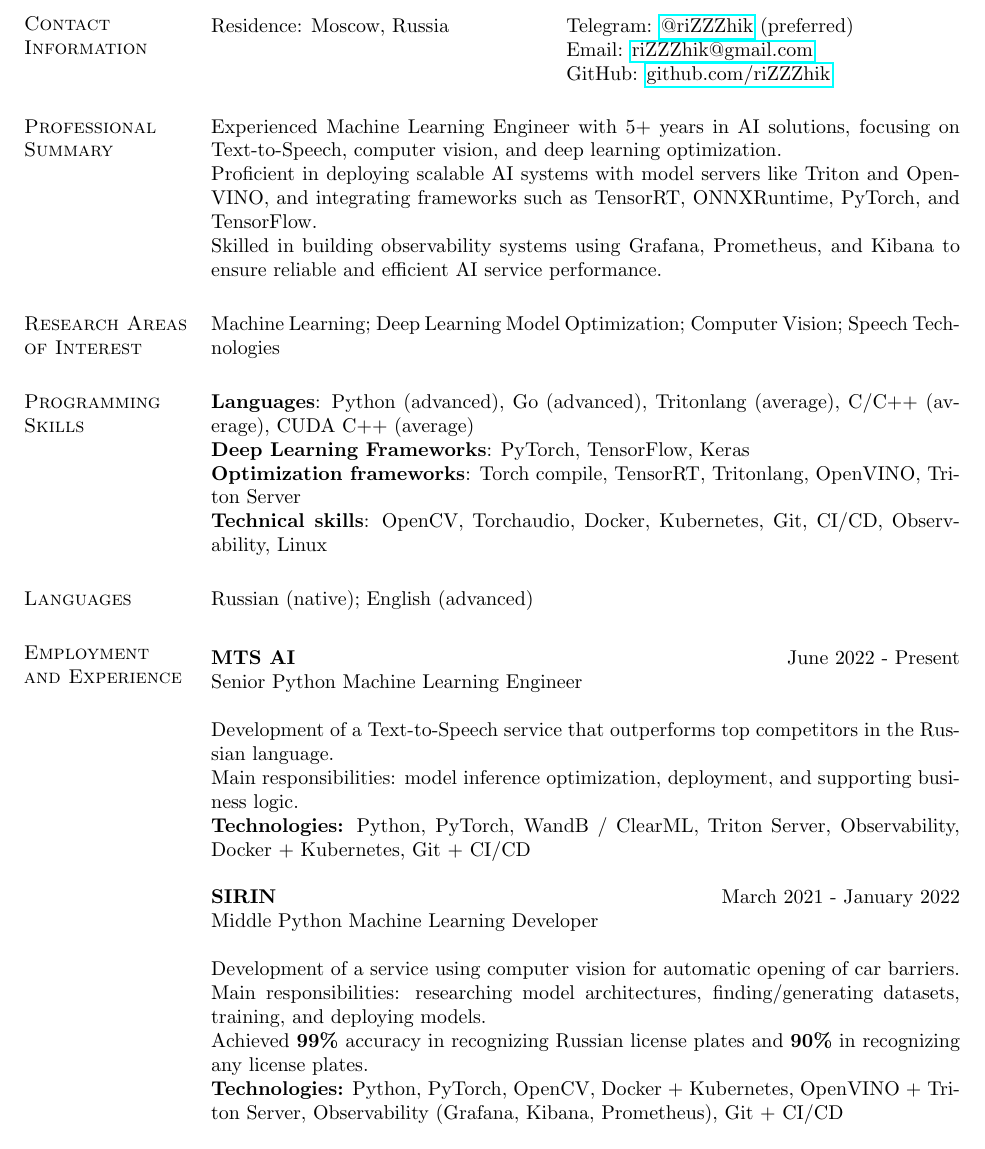
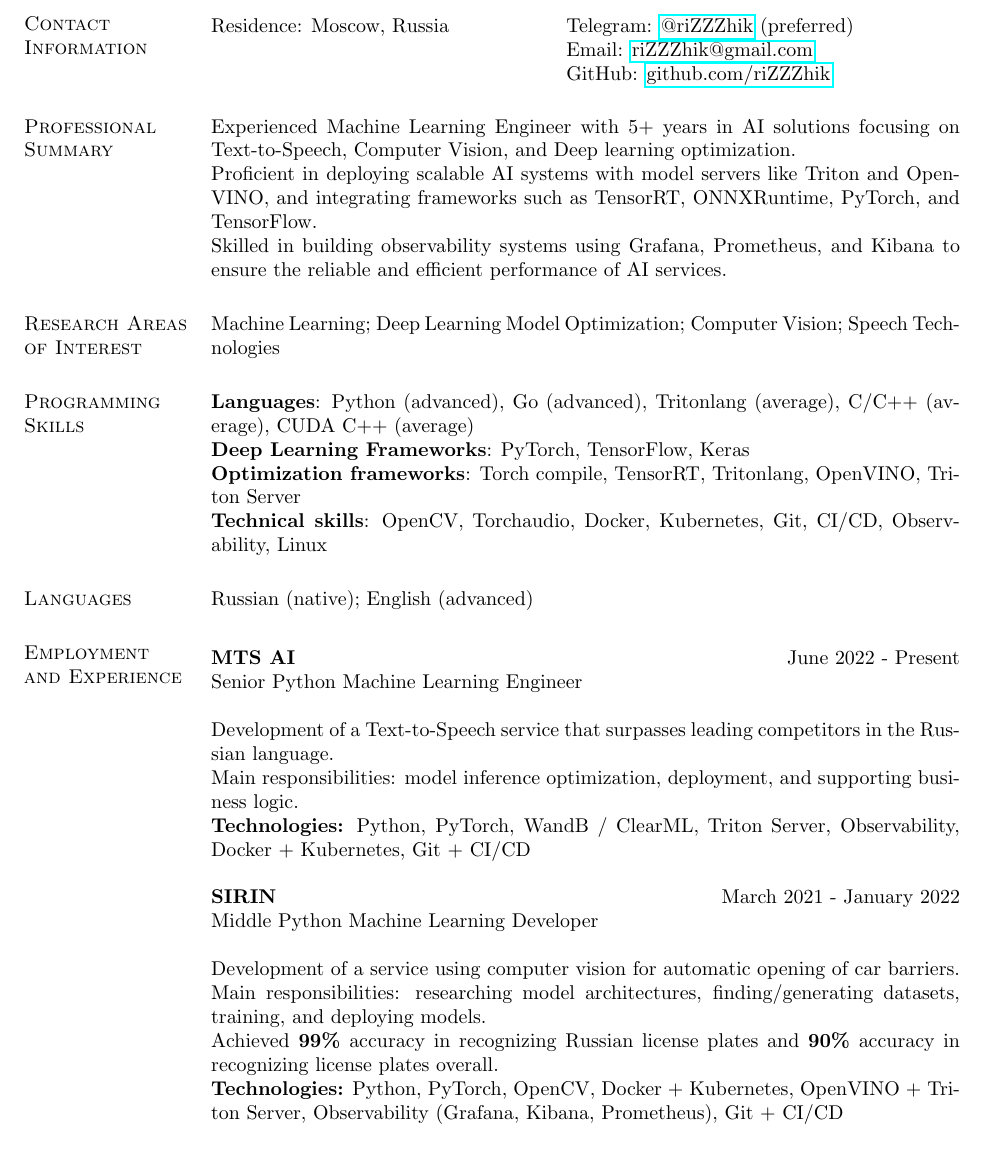
Before and after one commit to riZZZhik/riZZZhik, a LaTeX CV (cv/cv.tex, which reads cv/experience.tex, cv/summary.tex): part of page 1 of 2, cut so that both start at the same text. Compiled offline with pdfLaTeX.

Commit message:
[UPD] CV

```diff
--- a/cv/experience.tex
+++ b/cv/experience.tex
@@ -4,7 +4,7 @@
 \textbf{MTS AI} \hfill June 2022 - Present \\
 Senior Python Machine Learning Engineer
 
-Development of a Text-to-Speech service that outperforms top competitors in the Russian language. \\
+Development of a Text-to-Speech service that surpasses leading competitors in the Russian language. \\
 Main responsibilities: model inference optimization, deployment, and supporting business logic. \\
 \textbf{Technologies:} Python, PyTorch, WandB / ClearML, Triton Server, Observability, Docker + Kubernetes, Git + CI/CD
 
@@ -13,7 +13,7 @@
 
 Development of a service using computer vision for automatic opening of car barriers. \\
 Main responsibilities: researching model architectures, finding/generating datasets, training, and deploying models. \\
-Achieved \textbf{99\%} accuracy in recognizing Russian license plates and \textbf{90\%} in recognizing any license plates. \\
+Achieved \textbf{99\%} accuracy in recognizing Russian license plates and \textbf{90\%} accuracy in recognizing license plates overall. \\
 \textbf{Technologies:} Python, PyTorch, OpenCV, Docker + Kubernetes, OpenVINO + Triton Server, Observability (Grafana, Kibana, Prometheus), Git + CI/CD
 
 \textbf{ITMO University} \hfill January 2020 - December 2020 \\
--- a/cv/summary.tex
+++ b/cv/summary.tex
@@ -1,7 +1,7 @@
 \section{\sc Professional Summary}
-Experienced Machine Learning Engineer with 5+ years in AI solutions, focusing on Text-to-Speech, computer vision, and deep learning optimization. \\
+Experienced Machine Learning Engineer with 5+ years in AI solutions focusing on Text-to-Speech, Computer Vision, and Deep learning optimization. \\
 Proficient in deploying scalable AI systems with model servers like Triton and OpenVINO, and integrating frameworks such as TensorRT, ONNXRuntime, PyTorch, and TensorFlow. \\
-Skilled in building observability systems using Grafana, Prometheus, and Kibana to ensure reliable and efficient AI service performance.
+Skilled in building observability systems using Grafana, Prometheus, and Kibana to ensure the reliable and efficient performance of AI services.
 
 \section{\sc Research Areas of Interest}
 {Machine Learning; Deep Learning Model Optimization; Computer Vision; Speech Technologies}
```
Also changed, not shown: cv.pdf.
